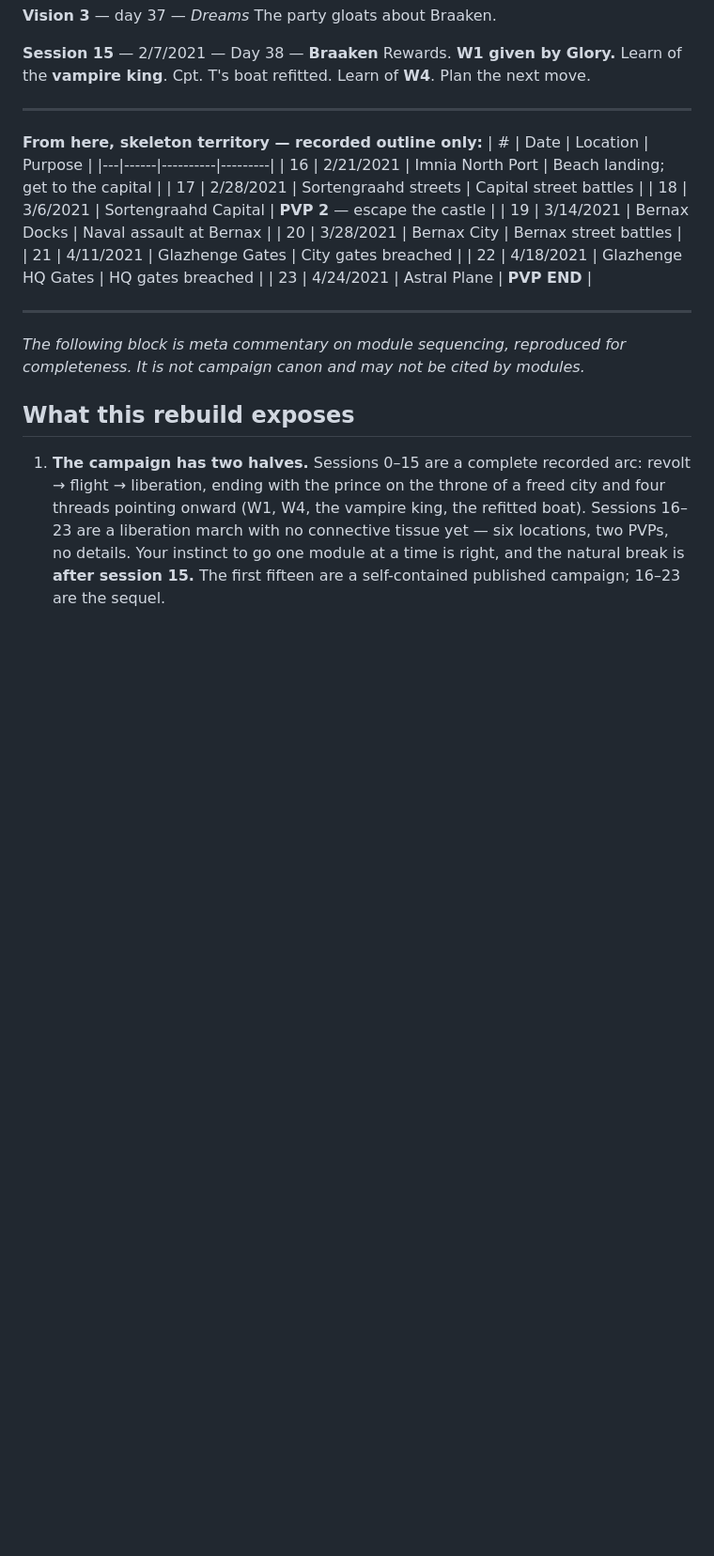
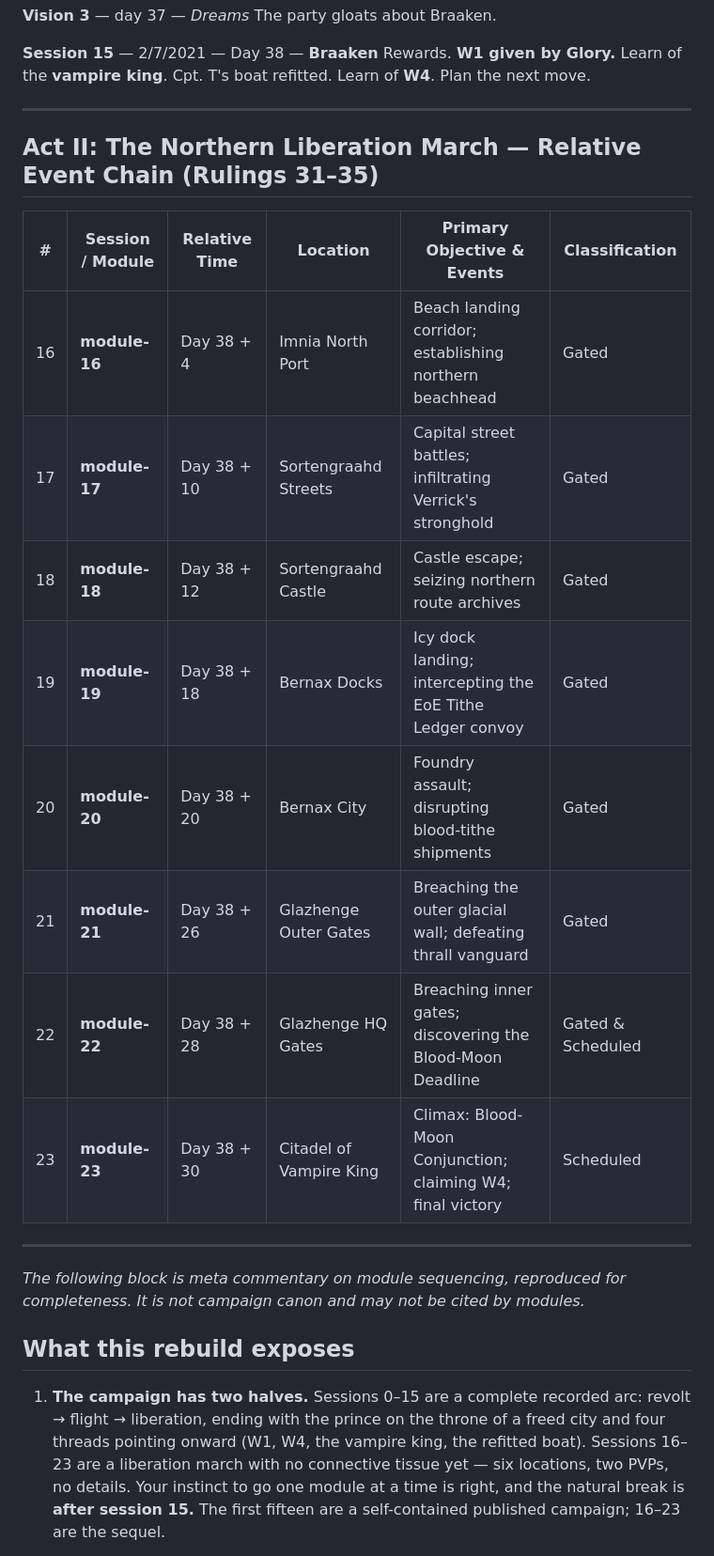
Before and after one commit to myrddhinmclean-hash/mAxAdrAgoN, a Markdown page: campaign/golden-sea/SESSION-MASTER-DOC.md, the part around one of its changes. Shown at 94% size. Drawn GitHub-style; blank space fills up the shorter version.

Commit message:
Rulings 32-35: relative time, Act 2 shape, World Clock layer

```diff
--- a/campaign/golden-sea/SESSION-MASTER-DOC.md
+++ b/campaign/golden-sea/SESSION-MASTER-DOC.md
@@ -138,17 +147,19 @@ The party gloats about Braaken.
 Rewards. **W1 given by Glory.** Learn of the **vampire king**. Cpt. T's boat refitted. Learn of **W4**. Plan the next move.
 
 ---
-**From here, skeleton territory — recorded outline only:**
-| # | Date | Location | Purpose |
-|---|------|----------|---------|
-| 16 | 2/21/2021 | Imnia North Port | Beach landing; get to the capital |
-| 17 | 2/28/2021 | Sortengraahd streets | Capital street battles |
-| 18 | 3/6/2021 | Sortengraahd Capital | **PVP 2** — escape the castle |
-| 19 | 3/14/2021 | Bernax Docks | Naval assault at Bernax |
-| 20 | 3/28/2021 | Bernax City | Bernax street battles |
-| 21 | 4/11/2021 | Glazhenge Gates | City gates breached |
-| 22 | 4/18/2021 | Glazhenge HQ Gates | HQ gates breached |
-| 23 | 4/24/2021 | Astral Plane | **PVP END** |
+
+## Act II: The Northern Liberation March — Relative Event Chain (Rulings 31–35)
+
+| # | Session / Module | Relative Time | Location | Primary Objective & Events | Classification |
+|---|---|---|---|---|---|
+| 16 | **module-16** | Day 38 + 4 | Imnia North Port | Beach landing corridor; establishing northern beachhead | Gated |
+| 17 | **module-17** | Day 38 + 10 | Sortengraahd Streets | Capital street battles; infiltrating Verrick's stronghold | Gated |
+| 18 | **module-18** | Day 38 + 12 | Sortengraahd Castle | Castle escape; seizing northern route archives | Gated |
+| 19 | **module-19** | Day 38 + 18 | Bernax Docks | Icy dock landing; intercepting the EoE Tithe Ledger convoy | Gated |
+| 20 | **module-20** | Day 38 + 20 | Bernax City | Foundry assault; disrupting blood-tithe shipments | Gated |
+| 21 | **module-21** | Day 38 + 26 | Glazhenge Outer Gates | Breaching the outer glacial wall; defeating thrall vanguard | Gated |
+| 22 | **module-22** | Day 38 + 28 | Glazhenge HQ Gates | Breaching inner gates; discovering the Blood-Moon Deadline | Gated & Scheduled |
+| 23 | **module-23** | Day 38 + 30 | Citadel of Vampire King | Climax: Blood-Moon Conjunction; claiming W4; final victory | Scheduled |
 
 ---
 *The following block is meta commentary on module sequencing, reproduced for completeness. It is not campaign canon and may not be cited by modules.*
```
Also changed, not shown: other parts of campaign/golden-sea/SESSION-MASTER-DOC.md (+9 -0 lines), campaign/golden-sea/MODULE-SPEC.md (+8 -0 lines).
